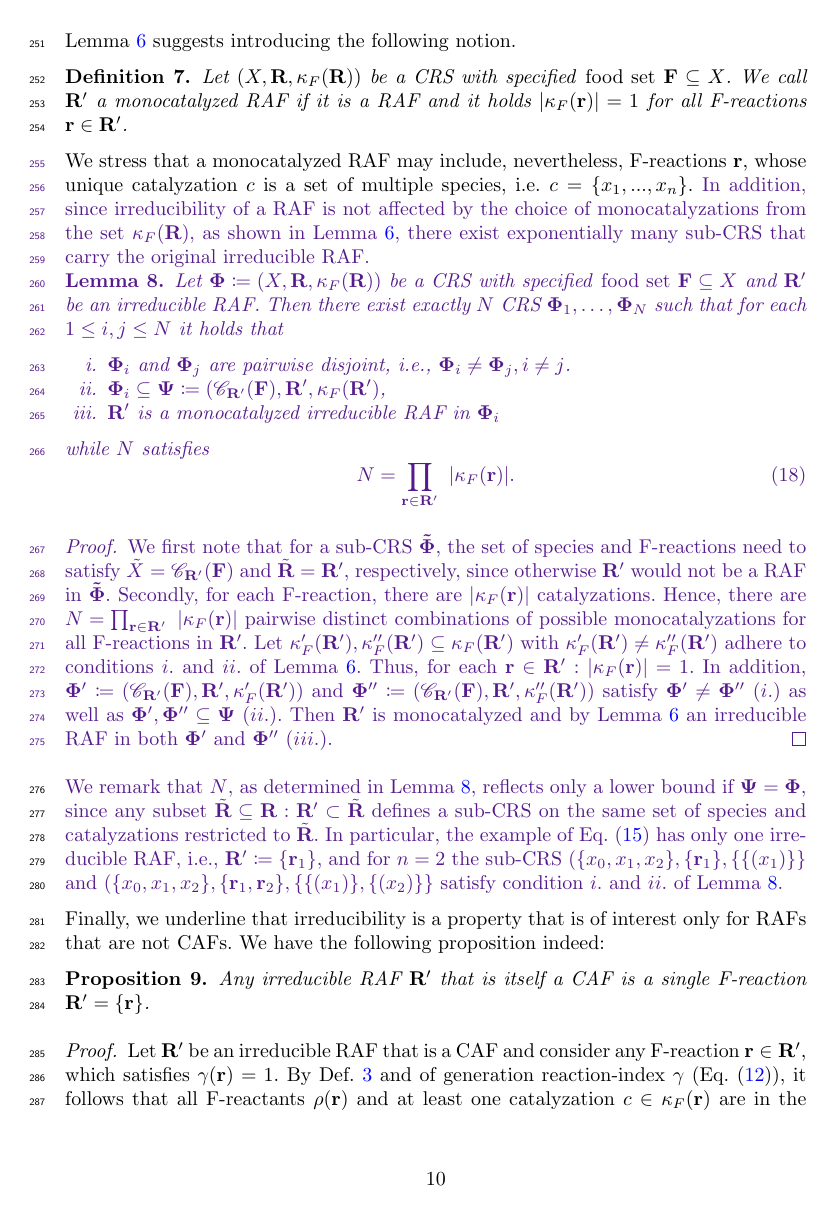
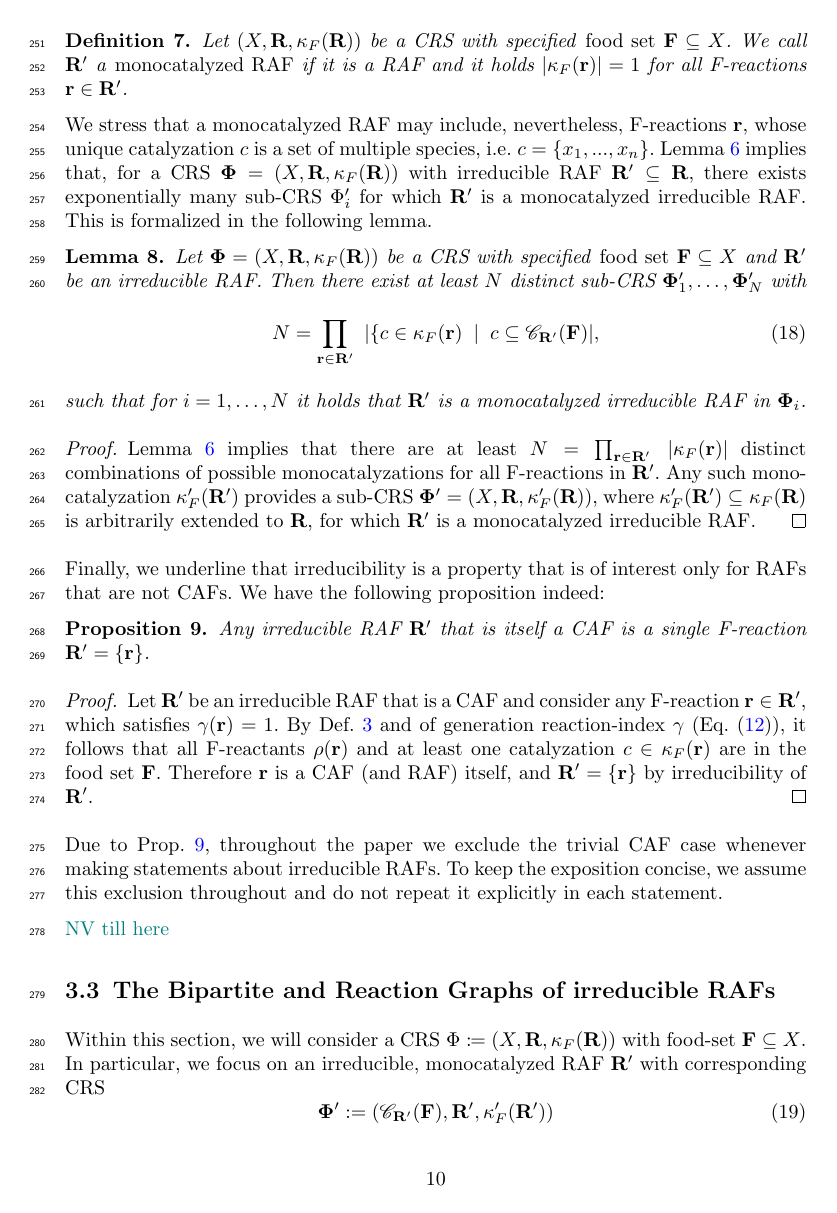
Before and after one commit to hollyritch/RAFCores, a LaTeX paper (RAFCores.tex): page 10 of 28. Compiled offline with pdfLaTeX.

Commit message:
polished till 3.3

```diff
--- a/RAFCores.tex
+++ b/RAFCores.tex
@@ -726,46 +725,28 @@ F-reactions $\fr\in \RAF$.
 Lemma~\ref{lem:mono} suggests introducing the following notion.
 \vspace{6pt}
 \begin{definition}
-Let $(X,\FR,\cat(\FR))$ be a CRS with specified \emph{food set} $\food\subseteq X$. We call $\RAF$ a monocatalyzed
-RAF if it is a RAF and it holds $|\cat(\fr)|=1$ for all F-reactions $\fr \in \RAF$.
+Let $(X,\FR,\cat(\FR))$ be a CRS with specified \emph{food set} $\food\subseteq X$. We call $\RAF$ a \emph{monocatalyzed
+RAF} if it is a RAF and it holds $|\cat(\fr)|=1$ for all F-reactions $\fr \in \RAF$.
 \end{definition}
 
 We stress that a monocatalyzed RAF may include, nevertheless, F-reactions $\fr$, whose unique catalyzation $c$ is a set
-of multiple species, i.e. $c=\{x_1,..., x_n\}$. \holy{In addition, since irreducibility of a RAF is not affected by the choice of
-monocatalyzations from the set $\cat(\FR)$, as shown in Lemma~\ref{lem:mono}, there exist exponentially many sub-CRS
-that carry the original irreducible RAF.
-
+of multiple species, i.e. $c=\{x_1,..., x_n\}$. Lemma \ref{lem:mono} implies that, for a CRS $\mathbf{\Phi}=(X,\FR,\cat(\FR))$ with irreducible RAF $\RAF\subseteq\FR$, there exists exponentially many sub-CRS $\Phi'_i$ for which $\RAF$ is a monocatalyzed irreducible RAF. This is formalized in the following lemma.
+
+\vspace{6pt}
 \begin{lemma}\label{lem:ExpoSubCRS}
-	Let $\mathbf{\Phi}\coloneqq (X,\FR,\cat(\FR))$ be a CRS with specified \emph{food set} $\food\subseteq X$
-	and $\RAF$ be an irreducible RAF. Then there exist exactly $N$ CRS $\mathbf{\Phi}_1,\ldots, \mathbf{\Phi}_N$
-	such that for each $1\leq i,j\leq N$ it holds that
-	\begin{itemize}
-		\item[i.]{$\mathbf{\Phi}_i$ and $\mathbf{\Phi}_j$ are pairwise disjoint, i.e., $\mathbf{\Phi}_i\neq \mathbf{\Phi}_j, i\neq j$.}
-		\item[ii.]{$\mathbf{\Phi}_i\subseteq \mathbf{\Psi}\coloneqq (\closure{\RAF}{\food}, \RAF, \cat(\RAF)$,}
-		\item[iii.]{$\RAF$ is a monocatalyzed irreducible RAF in $\mathbf{\Phi}_i$}
-	\end{itemize}
-	while $N$ satisfies
-	\begin{equation} \label{eq:ExpoNum}
-		N = \prod_{\fr\in \RAF}\ \vert \cat(\fr) \vert.
+	Let $\mathbf{\Phi}=(X,\FR,\cat(\FR))$ be a CRS with specified \emph{food set} $\food\subseteq X$
+	and $\RAF$ be an irreducible RAF. Then there exist at least $N$ distinct sub-CRS $\mathbf{\Phi}'_1,\ldots,  \mathbf{\Phi}'_N$ with
+    \begin{equation} \label{eq:ExpoNum}
+		N = \prod_{\fr\in \RAF}\ \vert \{ c \in\cat(\fr) \; \mid\; c \subseteq \closure{\RAF}{\food} \vert,
 	\end{equation}
+	such that for $i=1,\ldots,N$ it holds that $\RAF$ is a monocatalyzed irreducible RAF in $\mathbf{\Phi}_i$.
 \end{lemma}
 \begin{proof}
-	We first note that for a sub-CRS $\mathbf{\tilde{\Phi}}$, the set of species and F-reactions need to satisfy $\tilde{X}=\closure{\RAF}{\food}$ and
-	$\tilde{\FR}=\RAF$, respectively, since otherwise $\RAF$ would not be a RAF in $\mathbf{\tilde{\Phi}}$. Secondly, for each F-reaction, there are
-	$\vert \cat(\fr) \vert$ catalyzations. Hence, there are \linebreak $N=\prod_{\fr\in \RAF}\ \vert \cat(\fr) \vert$ pairwise distinct combinations of possible
-	monocatalyzations for all F-reactions in $\RAF$. Let $\cat'(\RAF), \cat''(\RAF) \subseteq \cat(\RAF)$ with $\cat'(\RAF)\neq \cat''(\RAF)$ adhere
-	to conditions $i.$ and $ii.$ of Lemma~\ref{lem:mono}. Thus, for each $\fr \in \RAF: \vert \cat(\fr)\vert = 1$. In addition,
-	$\mathbf{\Phi}'\coloneqq (\closure{\RAF}{\food}, \RAF, \cat'(\RAF))$ and $\mathbf{\Phi}''\coloneqq (\closure{\RAF}{\food}, \RAF, \cat''(\RAF))$
-	satisfy $\mathbf{\Phi}'\neq \mathbf{\Phi}''$ ($i.$) as well as $\mathbf{\Phi}',\mathbf{\Phi}''\subseteq \mathbf{\Psi}$ ($ii.$). Then $\RAF$ is
-	monocatalyzed and by Lemma~\ref{lem:mono} an irreducible RAF in both $\mathbf{\Phi}'$ and $\mathbf{\Phi}''$ ($iii.$).
+	 Lemma \ref{lem:mono} implies that there are at least $N=\prod_{\fr\in \RAF}\ \vert \cat(\fr) \vert$  distinct combinations of possible
+	monocatalyzations for all F-reactions in $\RAF$. Any such monocatalyzation  $\cat'(\RAF)$ provides a sub-CRS $\mathbf{\Phi}'=(X,\FR,\cat'(\FR))$, where $\cat'(\RAF)\subseteq\cat(\FR)$ is arbitrarily extended to $\FR$, for which $\RAF$ is a monocatalyzed irreducible RAF.
 \end{proof}
 
-We remark that $N$, as determined in Lemma~\ref{lem:ExpoSubCRS}, reflects only a lower bound if $\mathbf{\Psi}=\mathbf{\Phi}$, since
-any subset $\tilde{\FR}\subseteq \FR: \RAF\subset \tilde{\FR}$ defines a sub-CRS on the same set of
-species and catalyzations restricted to $\tilde{\FR}$. In particular, the example of Eq.~\eqref{eq:ExReacSeq} has
-only one irreducible RAF, i.e., $\RAF\coloneqq \{\fr_1\}$, and for $n=2$ the sub-CRS $(\{x_0,x_1,x_2\}, \{\fr_1\}, \{\{(x_1)\}\}$
-and $(\{x_0,x_1,x_2\}, \{\fr_1,\fr_2\}, \{\{(x_1)\}, \{(x_2)\}\}$  satisfy condition $i.$ and $ii.$ of Lemma~\ref{lem:ExpoSubCRS}.
-}
+%We remark that $N$, as determined in Lemma~\ref{lem:ExpoSubCRS}, reflects only a lower bound if $\mathbf{\Psi}=\mathbf{\Phi}$, since  any subset $\tilde{\FR}\subseteq \FR: \RAF\subset \tilde{\FR}$ defines a sub-CRS on the same set of  species and catalyzations restricted to $\tilde{\FR}$. In particular, the example of Eq.~\eqref{eq:ExReacSeq} has only one irreducible RAF, i.e., $\RAF\coloneqq \{\fr_1\}$, and for $n=2$ the sub-CRS $(\{x_0,x_1,x_2\}, \{\fr_1\}, \{\{(x_1)\}\}$ and $(\{x_0,x_1,x_2\}, \{\fr_1,\fr_2\}, \{\{(x_1)\}, \{(x_2)\}\}$  satisfy condition $i.$ and $ii.$ of Lemma~\ref{lem:ExpoSubCRS}.
 
 Finally, we underline that irreducibility is a property that is of interest only for RAFs that are not CAFs. We have the following proposition indeed:
 \vspace{6pt}
@@ -780,6 +761,8 @@ $c\in \cat(\fr)$ are in the food set $\food$. Therefore $\fr$ is a CAF (and RAF)
 
 Due to Prop.~\ref{prop:Caftrivial}, throughout the paper we exclude the trivial CAF case whenever making statements about irreducible RAFs.
 To keep the exposition concise, we assume this exclusion throughout and do not repeat it explicitly in each statement.
+
+\NV{NV till here}
 
 %\subsection{Temp}
 %
```
Also changed, not shown: RAFCores.tex (5 more changed lines).
